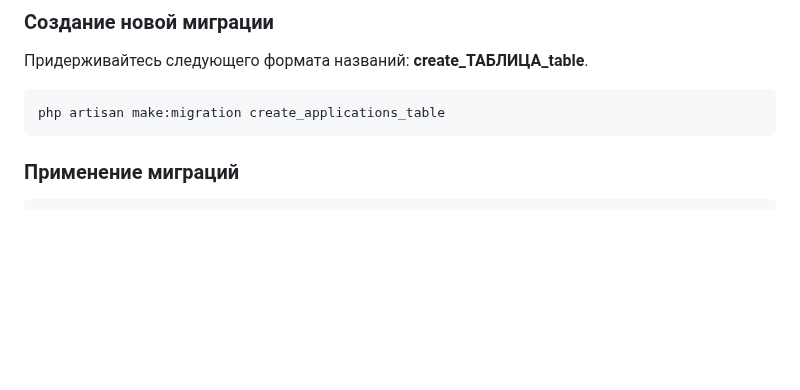
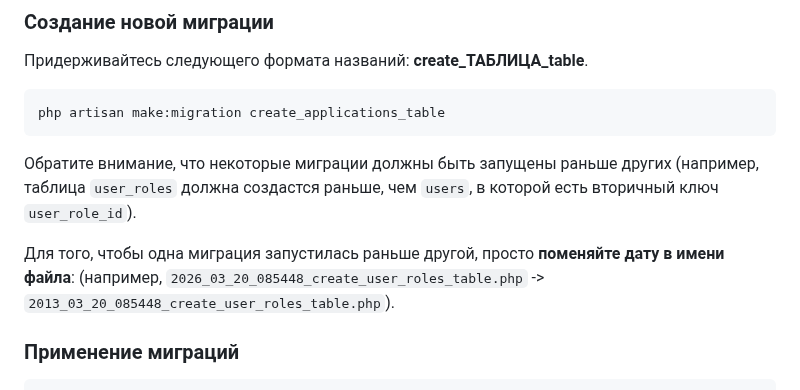
Before and after one commit to iXorr/laravel-guides, a Markdown page: README.md, the part around the change. Drawn GitHub-style; blank space fills up the shorter version.

Commit message:
migration order described

````diff
--- a/README.md
+++ b/README.md
@@ -68,6 +68,10 @@ $table->foreignId('user_role_id') // вторичный ключ
 php artisan make:migration create_applications_table
 ```
 
+Обратите внимание, что некоторые миграции должны быть запущены раньше других (например, таблица ``user_roles`` должна создастся раньше, чем ``users``, в которой есть вторичный ключ ``user_role_id``).
+
+Для того, чтобы одна миграция запустилась раньше другой, просто **поменяйте дату в имени файла**: (например, ``2026_03_20_085448_create_user_roles_table.php`` -> ``2013_03_20_085448_create_user_roles_table.php``).
+
 ### Применение миграций
 
 ```bash
````
